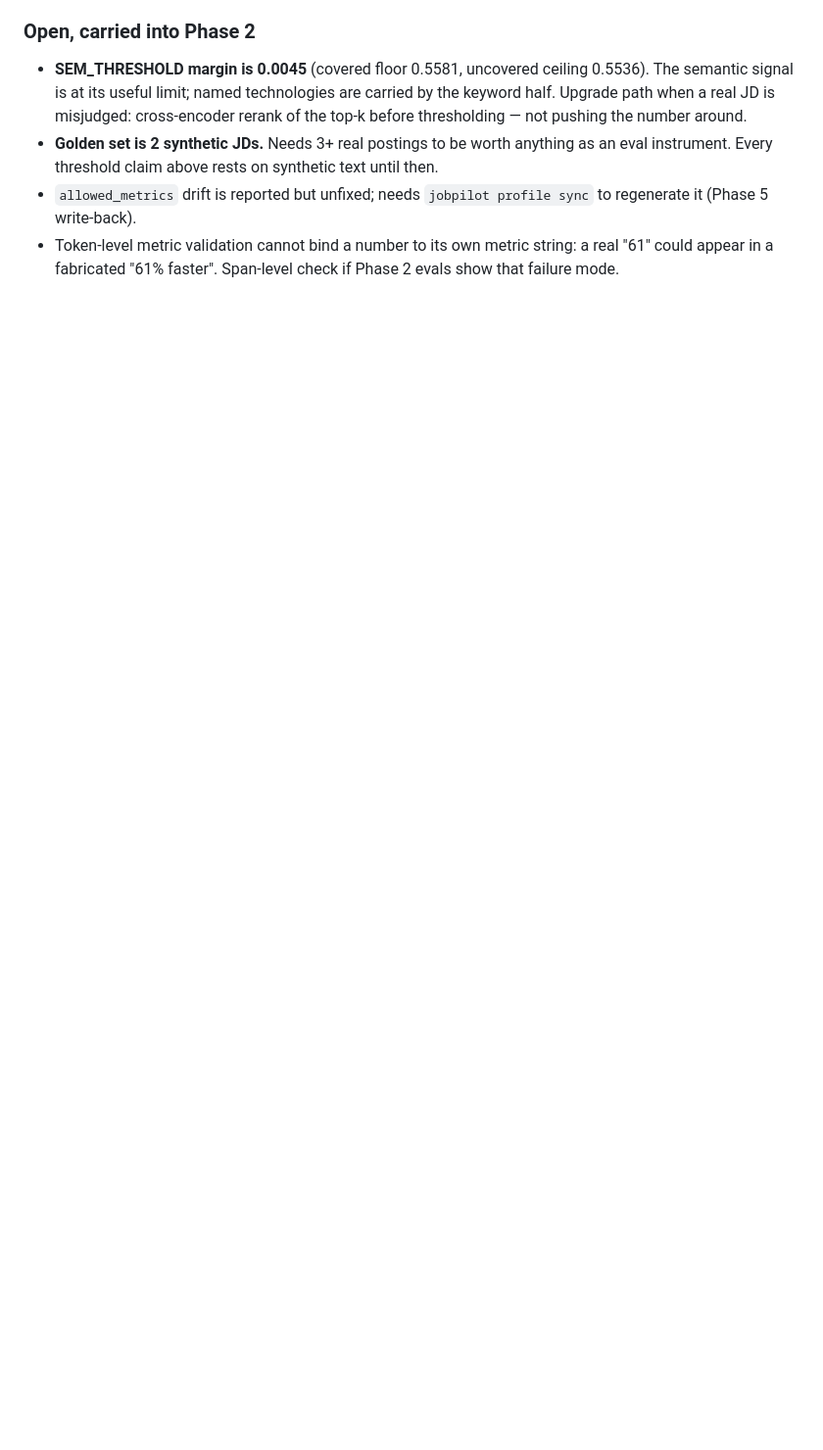
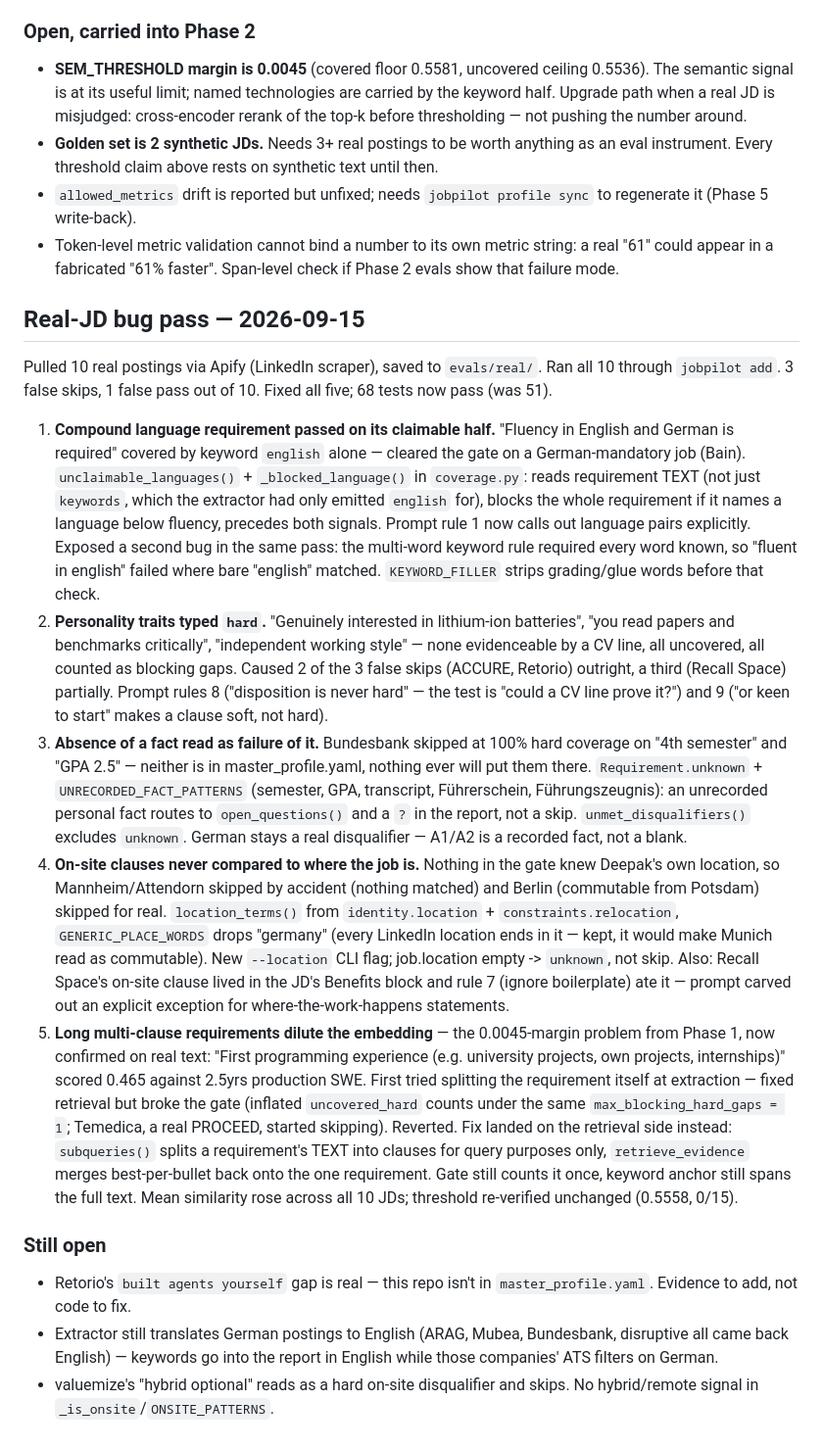
Before and after one commit to Deepak589/Job_hunt_Agentic_AI, a Markdown page: tasks/todo.md, the part around the change. Shown at 98% size. Drawn GitHub-style; blank space fills up the shorter version.

Commit message:
Log real-JD bug pass in tasks/todo.md
Pulled 10 real postings via Apify, ran through jobpilot add: 3 false
skips + 1 false pass out of 10. Fixed all five (already in the prior
commit's coverage.py/state.py/cli.py/prompts — this documents them):

- compound language requirement covered by its claimable half (Bain)
- personality traits typed hard, uncovered, counted as blocking gaps
- absent personal facts (semester, GPA) read as failed, not unknown
- on-site clauses never compared to Deepak's own location
- long multi-clause requirements diluting the embedding — query-side
  clause split in retrieve_evidence, not a requirement-level split
  (that broke the gate's gap count on a real PROCEED)

68 tests pass (was 51). Two open items carried forward: missing this
repo as CV evidence, extractor translating German JDs to English.

Co-Authored-By: Claude Sonnet 5 <noreply@anthropic.com>
Claude-Session: https://claude.ai/code/session_015CT5mSBmUWfoR4aQQDNQiL

```diff
--- a/tasks/todo.md
+++ b/tasks/todo.md
@@ -91,3 +91,59 @@ drafting call. Rust JD -> SKIP (exit 1). Werkstudent JD -> PROCEED (exit 0).
 - Token-level metric validation cannot bind a number to its own metric string: a real
   "61" could appear in a fabricated "61% faster". Span-level check if Phase 2 evals show
   that failure mode.
+
+## Real-JD bug pass — 2026-09-15
+
+Pulled 10 real postings via Apify (LinkedIn scraper), saved to `evals/real/`. Ran all 10
+through `jobpilot add`. 3 false skips, 1 false pass out of 10. Fixed all five; 68 tests
+now pass (was 51).
+
+1. **Compound language requirement passed on its claimable half.** "Fluency in English and
+   German is required" covered by keyword `english` alone — cleared the gate on a
+   German-mandatory job (Bain). `unclaimable_languages()` + `_blocked_language()` in
+   `coverage.py`: reads requirement TEXT (not just `keywords`, which the extractor had
+   only emitted `english` for), blocks the whole requirement if it names a language below
+   fluency, precedes both signals. Prompt rule 1 now calls out language pairs explicitly.
+   Exposed a second bug in the same pass: the multi-word keyword rule required every word
+   known, so "fluent in english" failed where bare "english" matched. `KEYWORD_FILLER`
+   strips grading/glue words before that check.
+2. **Personality traits typed `hard`.** "Genuinely interested in lithium-ion batteries",
+   "you read papers and benchmarks critically", "independent working style" — none
+   evidenceable by a CV line, all uncovered, all counted as blocking gaps. Caused 2 of the
+   3 false skips (ACCURE, Retorio) outright, a third (Recall Space) partially. Prompt
+   rules 8 ("disposition is never hard" — the test is "could a CV line prove it?") and 9
+   ("or keen to start" makes a clause soft, not hard).
+3. **Absence of a fact read as failure of it.** Bundesbank skipped at 100% hard coverage
+   on "4th semester" and "GPA 2.5" — neither is in master_profile.yaml, nothing ever will
+   put them there. `Requirement.unknown` + `UNRECORDED_FACT_PATTERNS` (semester, GPA,
+   transcript, Führerschein, Führungszeugnis): an unrecorded personal fact routes to
+   `open_questions()` and a `?` in the report, not a skip. `unmet_disqualifiers()` excludes
+   `unknown`. German stays a real disqualifier — A1/A2 is a recorded fact, not a blank.
+4. **On-site clauses never compared to where the job is.** Nothing in the gate knew
+   Deepak's own location, so Mannheim/Attendorn skipped by accident (nothing matched) and
+   Berlin (commutable from Potsdam) skipped for real. `location_terms()` from
+   `identity.location` + `constraints.relocation`, `GENERIC_PLACE_WORDS` drops "germany"
+   (every LinkedIn location ends in it — kept, it would make Munich read as commutable).
+   New `--location` CLI flag; job.location empty -> `unknown`, not skip. Also: Recall
+   Space's on-site clause lived in the JD's Benefits block and rule 7 (ignore boilerplate)
+   ate it — prompt carved out an explicit exception for where-the-work-happens statements.
+5. **Long multi-clause requirements dilute the embedding** — the 0.0045-margin problem
+   from Phase 1, now confirmed on real text: "First programming experience (e.g.
+   university projects, own projects, internships)" scored 0.465 against 2.5yrs production
+   SWE. First tried splitting the requirement itself at extraction — fixed retrieval but
+   broke the gate (inflated `uncovered_hard` counts under the same `max_blocking_hard_gaps
+   = 1`; Temedica, a real PROCEED, started skipping). Reverted. Fix landed on the
+   retrieval side instead: `subqueries()` splits a requirement's TEXT into clauses for
+   query purposes only, `retrieve_evidence` merges best-per-bullet back onto the one
+   requirement. Gate still counts it once, keyword anchor still spans the full text. Mean
+   similarity rose across all 10 JDs; threshold re-verified unchanged (0.5558, 0/15).
+
+### Still open
+
+- Retorio's `built agents yourself` gap is real — this repo isn't in
+  `master_profile.yaml`. Evidence to add, not code to fix.
+- Extractor still translates German postings to English (ARAG, Mubea, Bundesbank,
+  disruptive all came back English) — keywords go into the report in English while those
+  companies' ATS filters on German.
+- valuemize's "hybrid optional" reads as a hard on-site disqualifier and skips. No
+  hybrid/remote signal in `_is_onsite`/`ONSITE_PATTERNS`.
```
